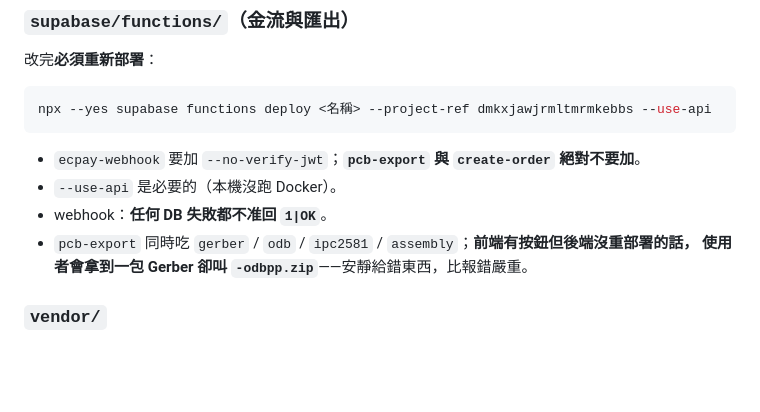
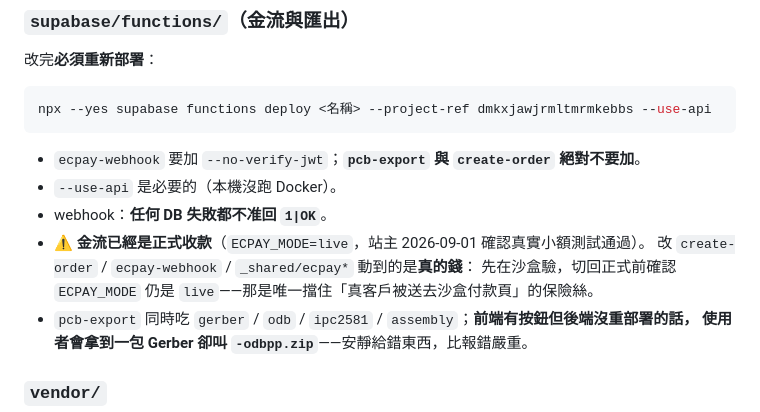
Before and after one commit to BarryChen1003/voltsketch, a Markdown page: NEW-SESSION.md, the part around the change. GitHub-like rendering; blank space fills up the shorter version.

```diff
--- a/NEW-SESSION.md
+++ b/NEW-SESSION.md
@@ -271,6 +271,9 @@ npx --yes supabase functions deploy <名稱> --project-ref dmkxjawjrmltmrmkebbs
 - `ecpay-webhook` 要加 `--no-verify-jwt`；**`pcb-export` 與 `create-order` 絕對不要加**。
 - `--use-api` 是必要的（本機沒跑 Docker）。
 - webhook：**任何 DB 失敗都不准回 `1|OK`**。
+- ⚠️ **金流已經是正式收款**（`ECPAY_MODE=live`，站主 2026-09-01 確認真實小額測試通過）。
+  改 `create-order` / `ecpay-webhook` / `_shared/ecpay*` 動到的是**真的錢**：
+  先在沙盒驗，切回正式前確認 `ECPAY_MODE` 仍是 `live`——那是唯一擋住「真客戶被送去沙盒付款頁」的保險絲。
 - `pcb-export` 同時吃 `gerber` / `odb` / `ipc2581` / `assembly`；**前端有按鈕但後端沒重部署的話，
   使用者會拿到一包 Gerber 卻叫 `-odbpp.zip`**——安靜給錯東西，比報錯嚴重。
 
```
Also changed, not shown: LAUNCH-CHECKLIST.md (+1 -1 lines), TODO.md (+7 -6 lines).
